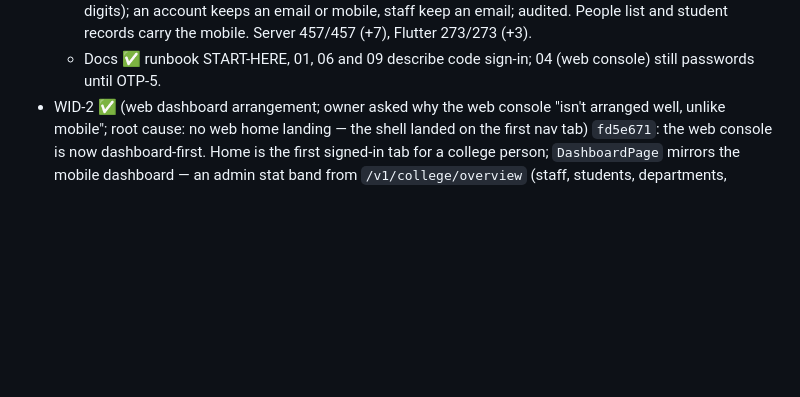
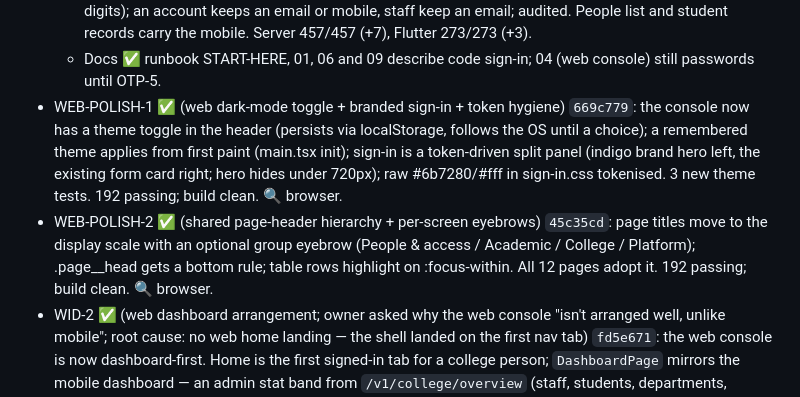
Before and after one commit to nirvok07/collegeERP, a Markdown page: PROJECT_STATE.md, the part around the change. GitHub-like rendering; blank space fills up the shorter version.

Commit message:
Tracker: WEB-POLISH-1/2 (dark toggle, branded sign-in, header hierarchy) done
Co-Authored-By: Claude Code <noreply@anthropic.com>

```diff
--- a/PROJECT_STATE.md
+++ b/PROJECT_STATE.md
@@ -165,6 +165,15 @@ Owner requests, 2026-09-15 (in order of build):
     list and student records carry the mobile. Server 457/457 (+7), Flutter 273/273 (+3).
   - Docs ✅ runbook START-HERE, 01, 06 and 09 describe code sign-in; 04 (web console) still passwords
     until OTP-5.
+- WEB-POLISH-1 ✅ (web dark-mode toggle + branded sign-in + token hygiene) `669c779`: the console
+  now has a theme toggle in the header (persists via localStorage, follows the OS until a choice);
+  a remembered theme applies from first paint (main.tsx init); sign-in is a token-driven split
+  panel (indigo brand hero left, the existing form card right; hero hides under 720px); raw
+  #6b7280/#fff in sign-in.css tokenised. 3 new theme tests. 192 passing; build clean. 🔍 browser.
+- WEB-POLISH-2 ✅ (shared page-header hierarchy + per-screen eyebrows) `45c35cd`: page titles move to
+  the display scale with an optional group eyebrow (People & access / Academic / College / Platform);
+  .page__head gets a bottom rule; table rows highlight on :focus-within. All 12 pages adopt it.
+  192 passing; build clean. 🔍 browser.
 - WID-2 ✅ (web dashboard arrangement; owner asked why the web console "isn't arranged well, unlike
   mobile"; root cause: no web home landing — the shell landed on the first nav tab) `fd5e671`:
   the web console is now dashboard-first. Home is the first signed-in tab for a college person;
```
